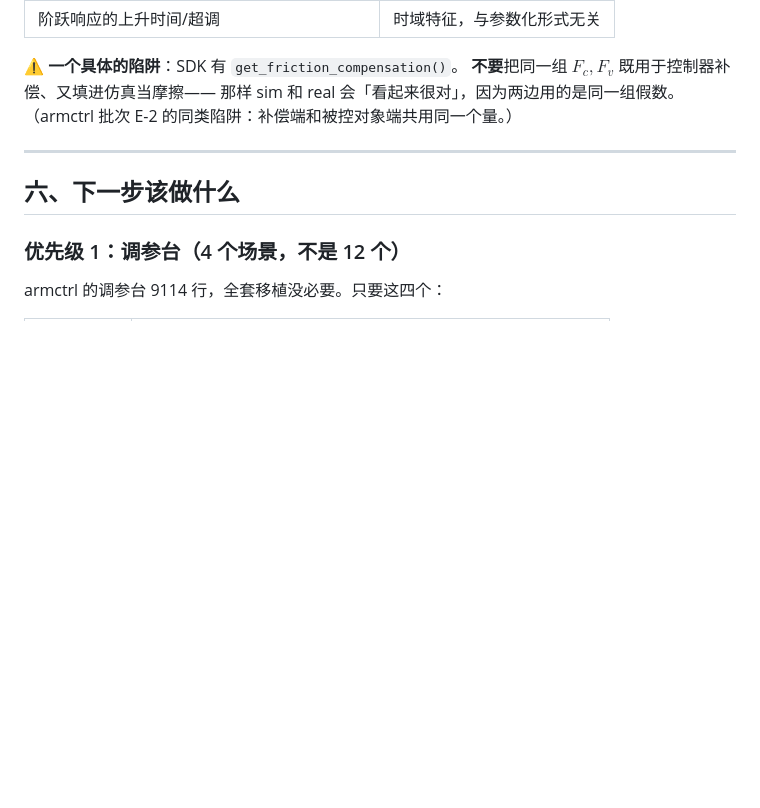
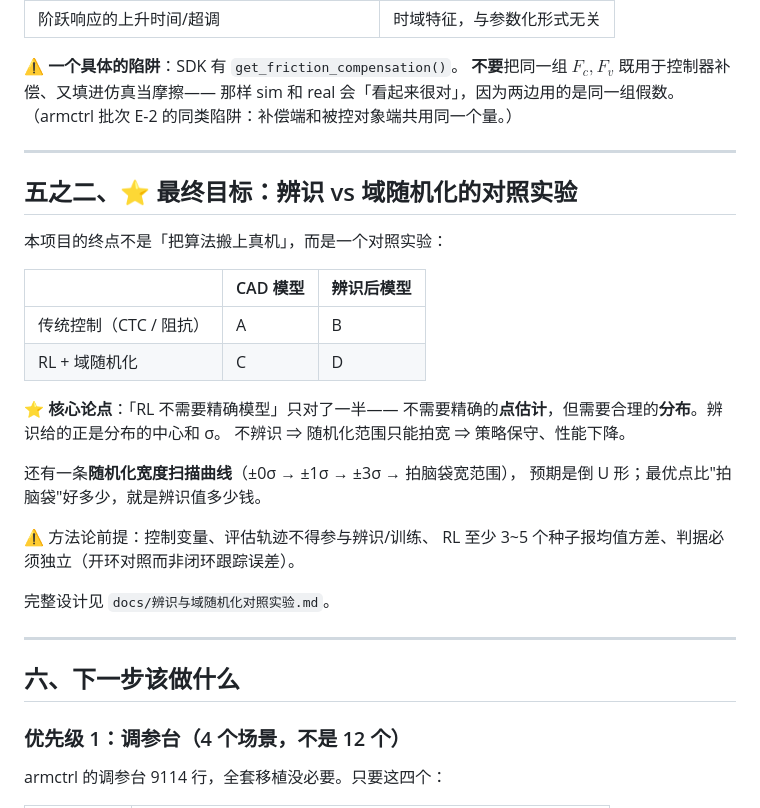
Before and after one commit to hrx2025lucky-lab/panthera-arm-control, a Markdown page: docs/新对话交接prompt.md, the part around the change. GitHub-like rendering; blank space fills up the shorter version.

```diff
--- a/docs/新对话交接prompt.md
+++ b/docs/新对话交接prompt.md
@@ -147,6 +147,29 @@ armctrl 的 `_convert_to_torque_actuators()` 会把 `ctrlrange` 设成 ±1e6
 
 ---
 
+## 五之二、⭐ 最终目标：辨识 vs 域随机化的对照实验
+
+本项目的终点不是「把算法搬上真机」，而是一个对照实验：
+
+|  | CAD 模型 | 辨识后模型 |
+|---|---|---|
+| 传统控制（CTC / 阻抗） | A | B |
+| RL + 域随机化 | C | D |
+
+⭐ **核心论点**：「RL 不需要精确模型」只对了一半——
+不需要精确的**点估计**，但需要合理的**分布**。辨识给的正是分布的中心和 σ。
+不辨识 ⇒ 随机化范围只能拍宽 ⇒ 策略保守、性能下降。
+
+还有一条**随机化宽度扫描曲线**（±0σ → ±1σ → ±3σ → 拍脑袋宽范围），
+预期是倒 U 形；最优点比"拍脑袋"好多少，就是辨识值多少钱。
+
+⚠️ 方法论前提：控制变量、评估轨迹不得参与辨识/训练、
+RL 至少 3~5 个种子报均值方差、判据必须独立（开环对照而非闭环跟踪误差）。
+
+完整设计见 `docs/辨识与域随机化对照实验.md`。
+
+---
+
 ## 六、下一步该做什么
 
 ### 优先级 1：调参台（4 个场景，不是 12 个）
```
Also changed, not shown: README.md (+20 -0 lines), docs/辨识与域随机化对照实验.md (added, +201 -0 lines).
